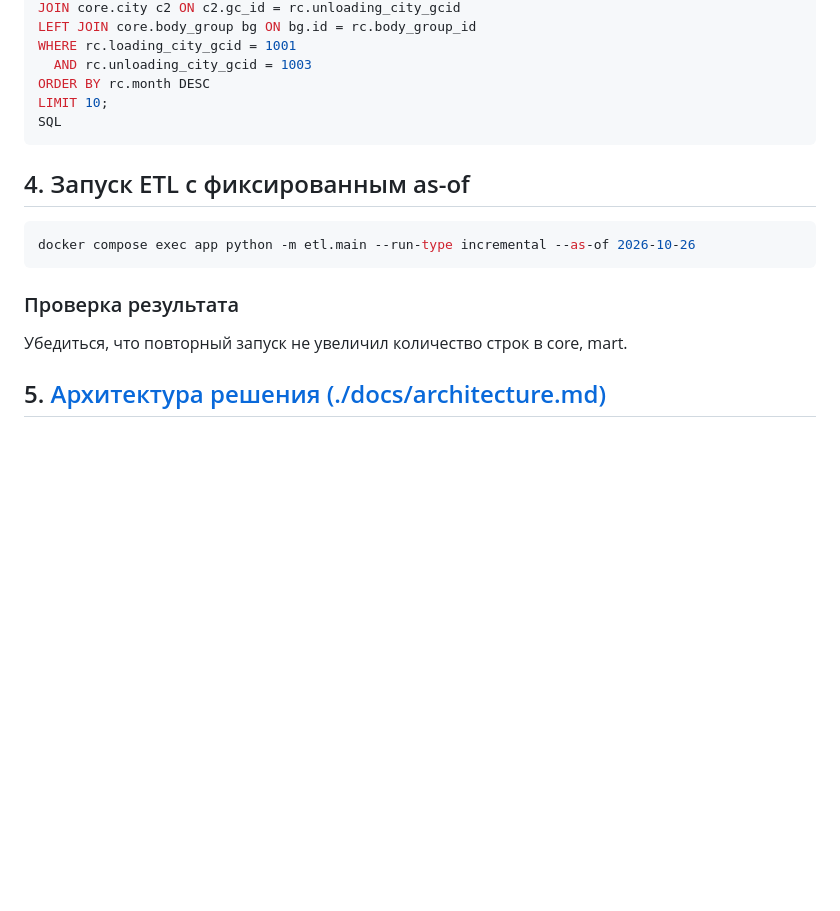
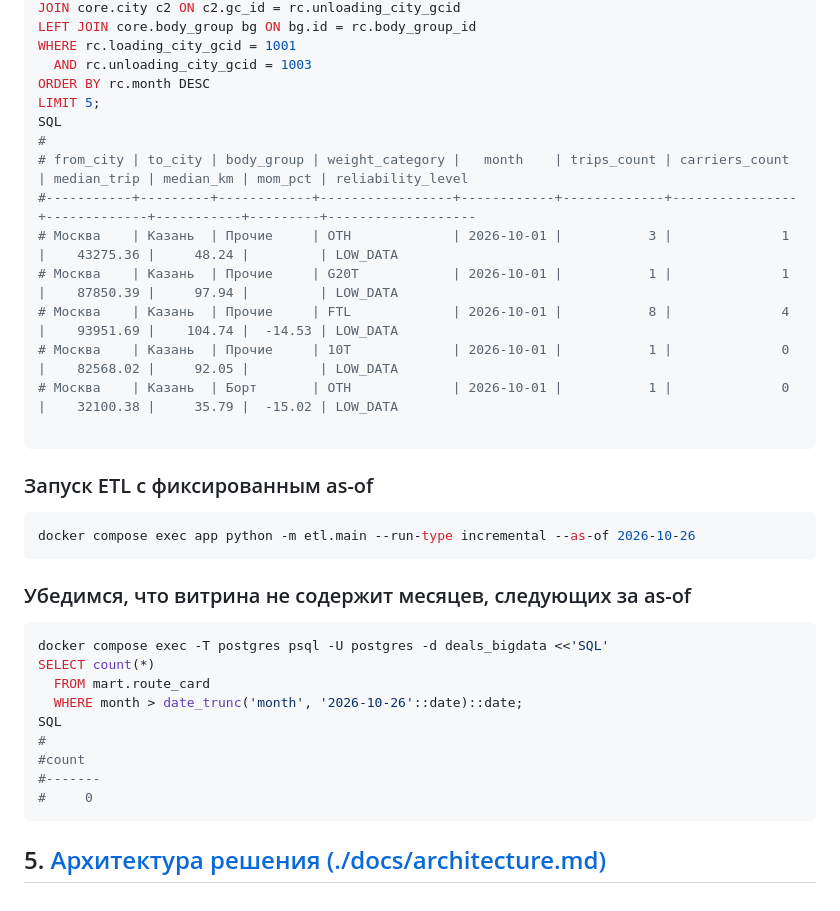
Before and after one commit to mikenina/test-task-sml-de, a Markdown page: README.md, the part around one of its changes. Rendered like a GitHub page; blank space fills up the shorter version.

````diff
--- a/README.md
+++ b/README.md
@@ -103,16 +142,35 @@ LEFT JOIN core.body_group bg ON bg.id = rc.body_group_id
 WHERE rc.loading_city_gcid = 1001
   AND rc.unloading_city_gcid = 1003
 ORDER BY rc.month DESC
-LIMIT 10;
+LIMIT 5;
 SQL
+#
+# from_city | to_city | body_group | weight_category |   month    | trips_count | carriers_count | median_trip | median_km | mom_pct | reliability_level
+#-----------+---------+------------+-----------------+------------+-------------+----------------+-------------+-----------+---------+-------------------
+# Москва    | Казань  | Прочие     | OTH             | 2026-10-01 |           3 |              1 |    43275.36 |     48.24 |         | LOW_DATA
+# Москва    | Казань  | Прочие     | G20T            | 2026-10-01 |           1 |              1 |    87850.39 |     97.94 |         | LOW_DATA
+# Москва    | Казань  | Прочие     | FTL             | 2026-10-01 |           8 |              4 |    93951.69 |    104.74 |  -14.53 | LOW_DATA
+# Москва    | Казань  | Прочие     | 10T             | 2026-10-01 |           1 |              0 |    82568.02 |     92.05 |         | LOW_DATA
+# Москва    | Казань  | Борт       | OTH             | 2026-10-01 |           1 |              0 |    32100.38 |     35.79 |  -15.02 | LOW_DATA
+
 ```
 
-## 4. Запуск ETL с фиксированным as-of
+### Запуск ETL с фиксированным as-of
 
 ```bash
 docker compose exec app python -m etl.main --run-type incremental --as-of 2026-10-26
 ```
-### Проверка результата
-Убедиться, что повторный запуск не увеличил количество строк в core, mart.
+### Убедимся, что витрина не содержит месяцев, следующих за as-of
+```bash
+docker compose exec -T postgres psql -U postgres -d deals_bigdata <<'SQL'
+SELECT count(*)
+  FROM mart.route_card
+  WHERE month > date_trunc('month', '2026-10-26'::date)::date;
+SQL
+#
+#count
+#-------
+#     0
+```
 
 ## 5. [Архитектура решения (./docs/architecture.md)](./docs/architecture.md)
````
Also changed, not shown: other parts of README.md (+72 -33 lines), docs/img/result_pytest.png (added), docs/img/result_smoke.png (added), 17 other files.
